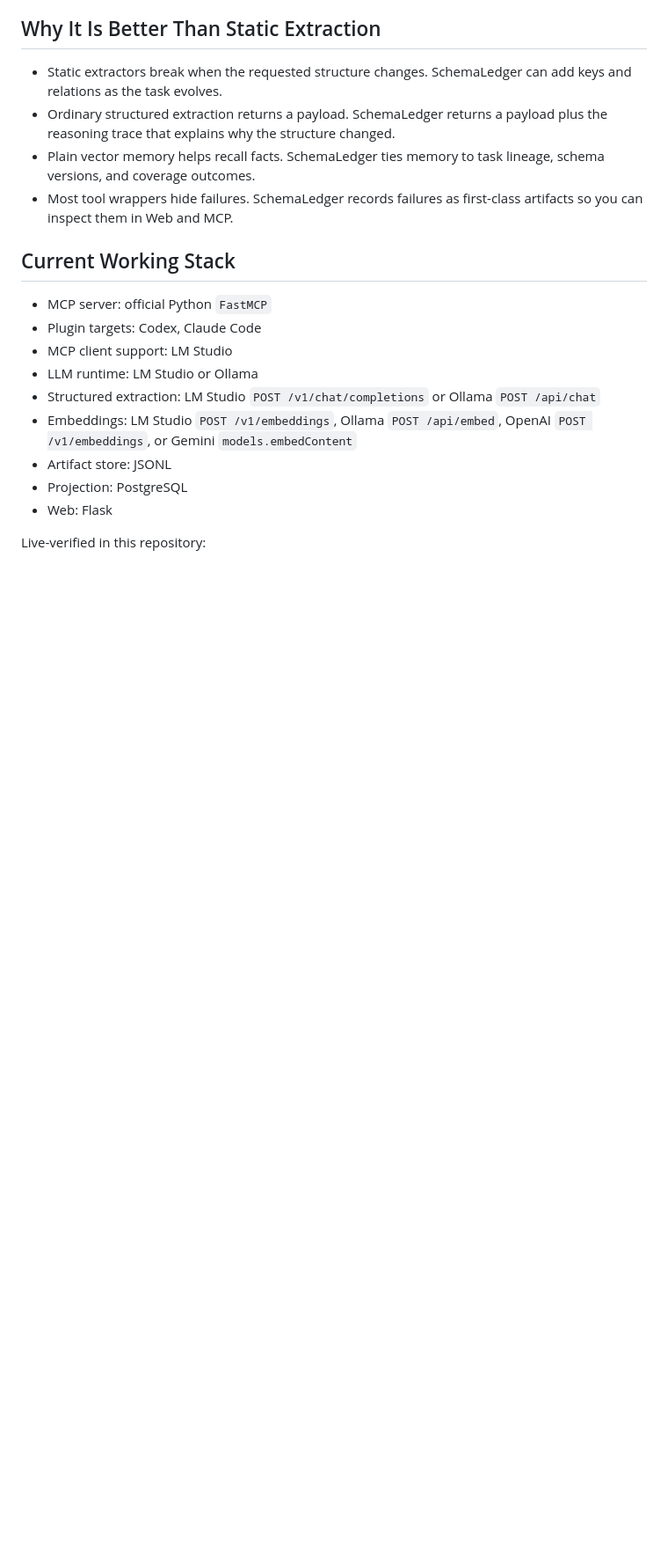
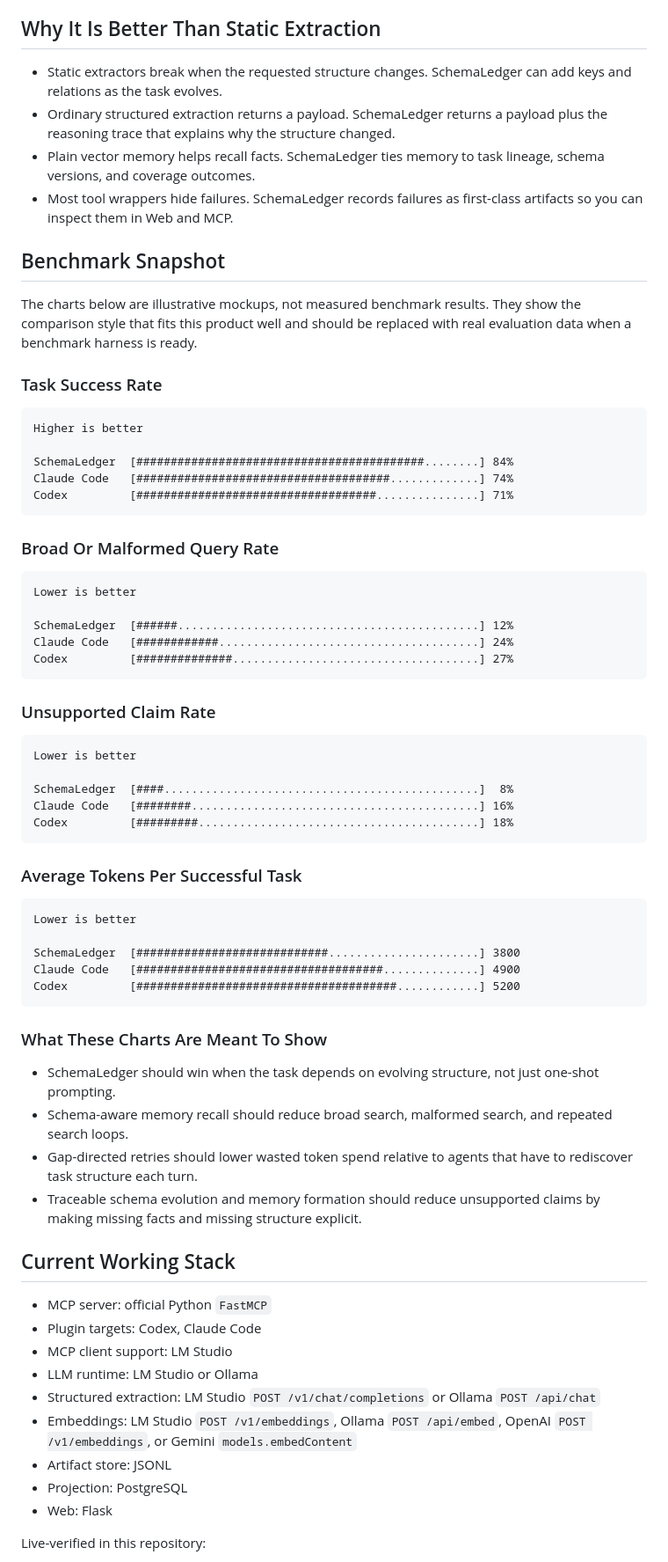
Before and after one commit to kawayuta/TraceRelay, a Markdown page: README.md, the part around one of its changes. Shown at 88% size. Drawn GitHub-style; blank space fills up the shorter version.

````diff
--- a/README.md
+++ b/README.md
@@ -54,6 +59,58 @@ Default `.env.example` targets LM Studio. If you want Ollama or external embeddi
 - Ordinary structured extraction returns a payload. SchemaLedger returns a payload plus the reasoning trace that explains why the structure changed.
 - Plain vector memory helps recall facts. SchemaLedger ties memory to task lineage, schema versions, and coverage outcomes.
 - Most tool wrappers hide failures. SchemaLedger records failures as first-class artifacts so you can inspect them in Web and MCP.
+
+## Benchmark Snapshot
+
+The charts below are illustrative mockups, not measured benchmark results.
+They show the comparison style that fits this product well and should be replaced with real evaluation data when a benchmark harness is ready.
+
+### Task Success Rate
+
+```text
+Higher is better
+
+SchemaLedger  [##########################################........] 84%
+Claude Code   [#####################################.............] 74%
+Codex         [###################################...............] 71%
+```
+
+### Broad Or Malformed Query Rate
+
+```text
+Lower is better
+
+SchemaLedger  [######............................................] 12%
+Claude Code   [############......................................] 24%
+Codex         [##############....................................] 27%
+```
+
+### Unsupported Claim Rate
+
+```text
+Lower is better
+
+SchemaLedger  [####..............................................]  8%
+Claude Code   [########..........................................] 16%
+Codex         [#########.........................................] 18%
+```
+
+### Average Tokens Per Successful Task
+
+```text
+Lower is better
+
+SchemaLedger  [############################......................] 3800
+Claude Code   [####################################..............] 4900
+Codex         [######################################............] 5200
+```
+
+### What These Charts Are Meant To Show
+
+- SchemaLedger should win when the task depends on evolving structure, not just one-shot prompting.
+- Schema-aware memory recall should reduce broad search, malformed search, and repeated search loops.
+- Gap-directed retries should lower wasted token spend relative to agents that have to rediscover task structure each turn.
+- Traceable schema evolution and memory formation should reduce unsupported claims by making missing facts and missing structure explicit.
 
 ## Current Working Stack
 
````
Also changed, not shown: other parts of README.md (+5 -0 lines).
